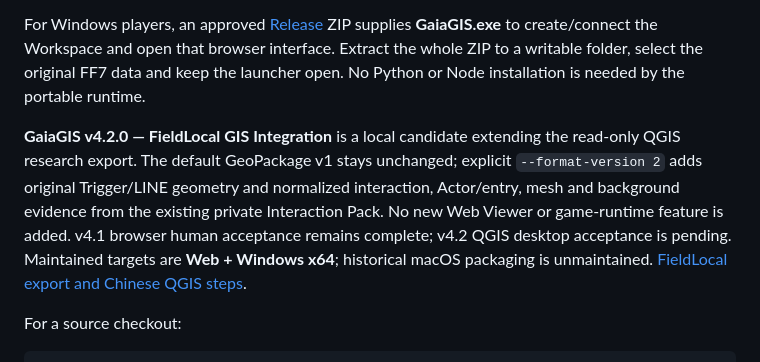
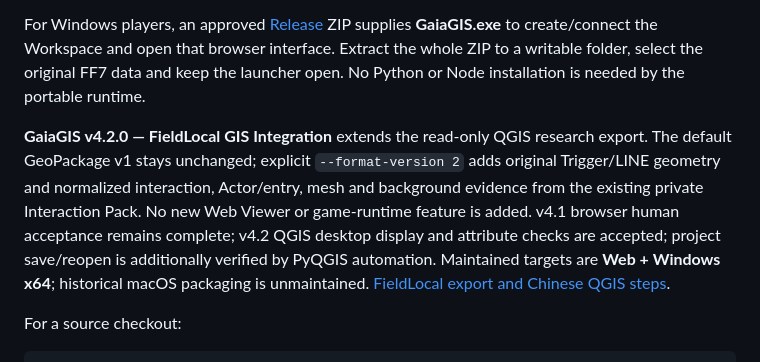
Before and after one commit to Zaxaerith/ff7-GaiaGIS, a Markdown page: README.md, the part around the change. GitHub-like rendering.

Commit message:
docs: prepare accepted v4.2.0 release

```diff
--- a/README.md
+++ b/README.md
@@ -8,7 +8,7 @@ The **Web Viewer is the main interface**. Open the [public Viewer](https://zaxae
 
 For Windows players, an approved [Release](https://github.com/Zaxaerith/ff7-GaiaGIS/releases) ZIP supplies **GaiaGIS.exe** to create/connect the Workspace and open that browser interface. Extract the whole ZIP to a writable folder, select the original FF7 data and keep the launcher open. No Python or Node installation is needed by the portable runtime.
 
-**GaiaGIS v4.2.0 — FieldLocal GIS Integration** is a local candidate extending the read-only QGIS research export. The default GeoPackage v1 stays unchanged; explicit `--format-version 2` adds original Trigger/LINE geometry and normalized interaction, Actor/entry, mesh and background evidence from the existing private Interaction Pack. No new Web Viewer or game-runtime feature is added. v4.1 browser human acceptance remains complete; v4.2 QGIS desktop acceptance is pending. Maintained targets are **Web + Windows x64**; historical macOS packaging is unmaintained. [FieldLocal export and Chinese QGIS steps](docs/user/workspace.md#fieldlocal-geopackage-research-export).
+**GaiaGIS v4.2.0 — FieldLocal GIS Integration** extends the read-only QGIS research export. The default GeoPackage v1 stays unchanged; explicit `--format-version 2` adds original Trigger/LINE geometry and normalized interaction, Actor/entry, mesh and background evidence from the existing private Interaction Pack. No new Web Viewer or game-runtime feature is added. v4.1 browser human acceptance remains complete; v4.2 QGIS desktop display and attribute checks are accepted; project save/reopen is additionally verified by PyQGIS automation. Maintained targets are **Web + Windows x64**; historical macOS packaging is unmaintained. [FieldLocal export and Chinese QGIS steps](docs/user/workspace.md#fieldlocal-geopackage-research-export).
 
 For a source checkout:
 
```
Also changed, not shown: CHANGELOG.md (+2 -2 lines), docs/development/release-process.md (+3 -3 lines).
